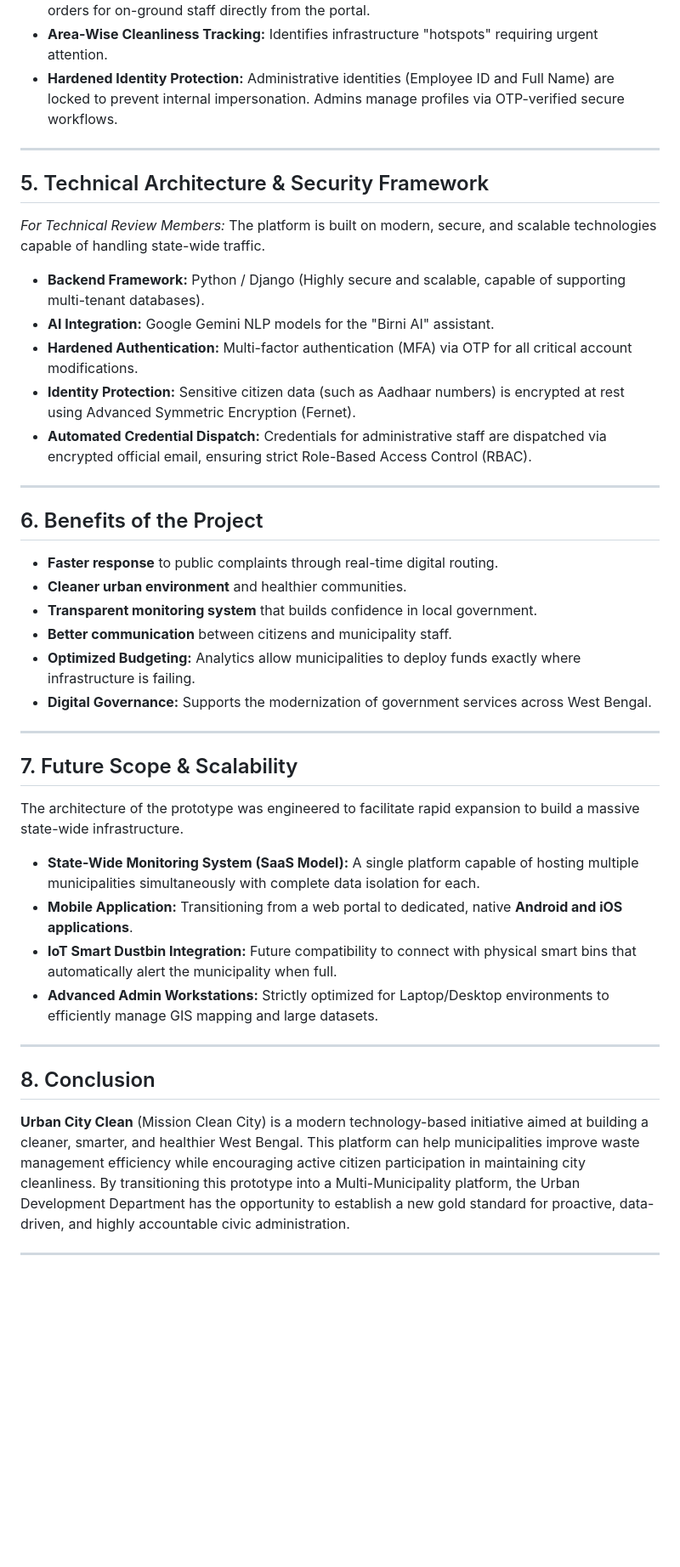
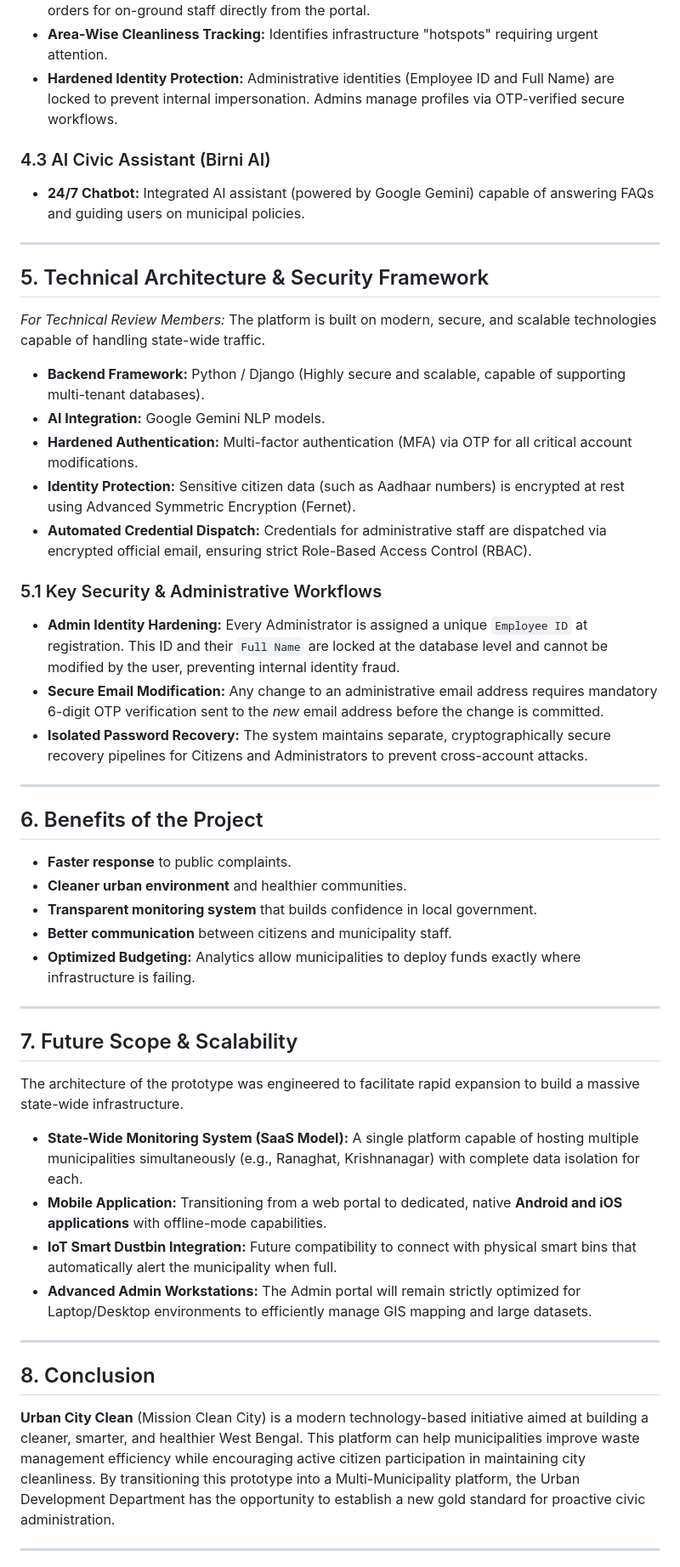
Before and after one commit to ronipaul2021/mission-clean-city, a Markdown page: Mission_Clean_City_Project_Proposal_WB.md, the part around one of its changes. Shown at 85% size. Drawn GitHub-style; blank space fills up the shorter version.

```diff
--- a/Mission_Clean_City_Project_Proposal_WB.md
+++ b/Mission_Clean_City_Project_Proposal_WB.md
@@ -81,40 +122,47 @@ The system successfully bridges the communication gap through a dual-ecosystem t
 *   **Area-Wise Cleanliness Tracking:** Identifies infrastructure "hotspots" requiring urgent attention.
 *   **Hardened Identity Protection:** Administrative identities (Employee ID and Full Name) are locked to prevent internal impersonation. Admins manage profiles via OTP-verified secure workflows.
 
+### 4.3 AI Civic Assistant (Birni AI)
+*   **24/7 Chatbot:** Integrated AI assistant (powered by Google Gemini) capable of answering FAQs and guiding users on municipal policies.
+
 ---
 
 ## 5. Technical Architecture & Security Framework
 *For Technical Review Members:*
 The platform is built on modern, secure, and scalable technologies capable of handling state-wide traffic.
 *   **Backend Framework:** Python / Django (Highly secure and scalable, capable of supporting multi-tenant databases).
-*   **AI Integration:** Google Gemini NLP models for the "Birni AI" assistant.
+*   **AI Integration:** Google Gemini NLP models.
 *   **Hardened Authentication:** Multi-factor authentication (MFA) via OTP for all critical account modifications.
 *   **Identity Protection:** Sensitive citizen data (such as Aadhaar numbers) is encrypted at rest using Advanced Symmetric Encryption (Fernet).
 *   **Automated Credential Dispatch:** Credentials for administrative staff are dispatched via encrypted official email, ensuring strict Role-Based Access Control (RBAC).
 
+### 5.1 Key Security & Administrative Workflows
+*   **Admin Identity Hardening:** Every Administrator is assigned a unique `Employee ID` at registration. This ID and their `Full Name` are locked at the database level and cannot be modified by the user, preventing internal identity fraud.
+*   **Secure Email Modification:** Any change to an administrative email address requires mandatory 6-digit OTP verification sent to the *new* email address before the change is committed.
+*   **Isolated Password Recovery:** The system maintains separate, cryptographically secure recovery pipelines for Citizens and Administrators to prevent cross-account attacks.
+
 ---
 
 ## 6. Benefits of the Project
-*   **Faster response** to public complaints through real-time digital routing.
+*   **Faster response** to public complaints.
 *   **Cleaner urban environment** and healthier communities.
 *   **Transparent monitoring system** that builds confidence in local government.
 *   **Better communication** between citizens and municipality staff.
 *   **Optimized Budgeting:** Analytics allow municipalities to deploy funds exactly where infrastructure is failing.
-*   **Digital Governance:** Supports the modernization of government services across West Bengal.
 
 ---
 
 ## 7. Future Scope & Scalability
 The architecture of the prototype was engineered to facilitate rapid expansion to build a massive state-wide infrastructure.
-*   **State-Wide Monitoring System (SaaS Model):** A single platform capable of hosting multiple municipalities simultaneously with complete data isolation for each.
-*   **Mobile Application:** Transitioning from a web portal to dedicated, native **Android and iOS applications**.
+*   **State-Wide Monitoring System (SaaS Model):** A single platform capable of hosting multiple municipalities simultaneously (e.g., Ranaghat, Krishnanagar) with complete data isolation for each.
+*   **Mobile Application:** Transitioning from a web portal to dedicated, native **Android and iOS applications** with offline-mode capabilities.
 *   **IoT Smart Dustbin Integration:** Future compatibility to connect with physical smart bins that automatically alert the municipality when full.
-*   **Advanced Admin Workstations:** Strictly optimized for Laptop/Desktop environments to efficiently manage GIS mapping and large datasets.
+*   **Advanced Admin Workstations:** The Admin portal will remain strictly optimized for Laptop/Desktop environments to efficiently manage GIS mapping and large datasets.
 
 ---
 
 ## 8. Conclusion
-**Urban City Clean** (Mission Clean City) is a modern technology-based initiative aimed at building a cleaner, smarter, and healthier West Bengal. This platform can help municipalities improve waste management efficiency while encouraging active citizen participation in maintaining city cleanliness. By transitioning this prototype into a Multi-Municipality platform, the Urban Development Department has the opportunity to establish a new gold standard for proactive, data-driven, and highly accountable civic administration.
+**Urban City Clean** (Mission Clean City) is a modern technology-based initiative aimed at building a cleaner, smarter, and healthier West Bengal. This platform can help municipalities improve waste management efficiency while encouraging active citizen participation in maintaining city cleanliness. By transitioning this prototype into a Multi-Municipality platform, the Urban Development Department has the opportunity to establish a new gold standard for proactive civic administration.
 
 ---
 **Developed By:**
```
Also changed, not shown: other parts of Mission_Clean_City_Project_Proposal_WB.md (+46 -5 lines).
